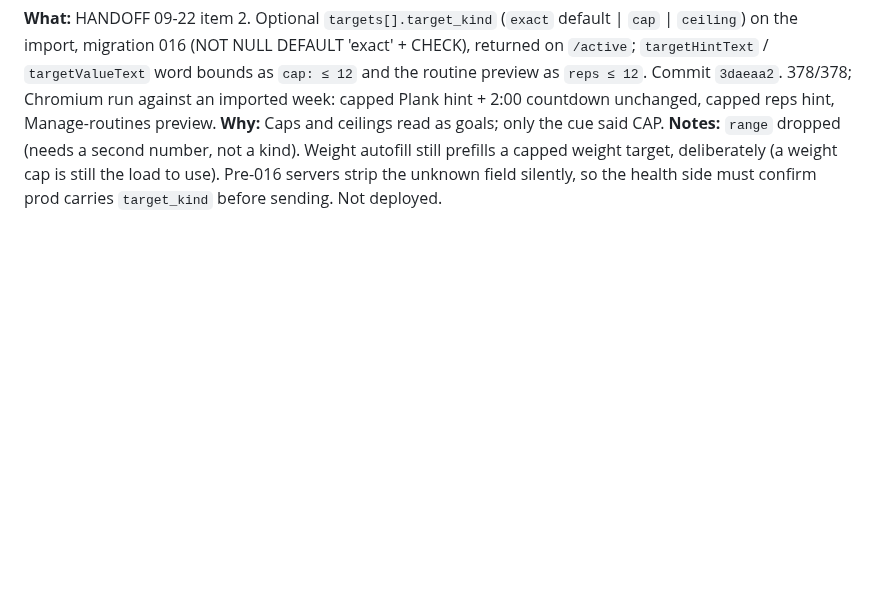
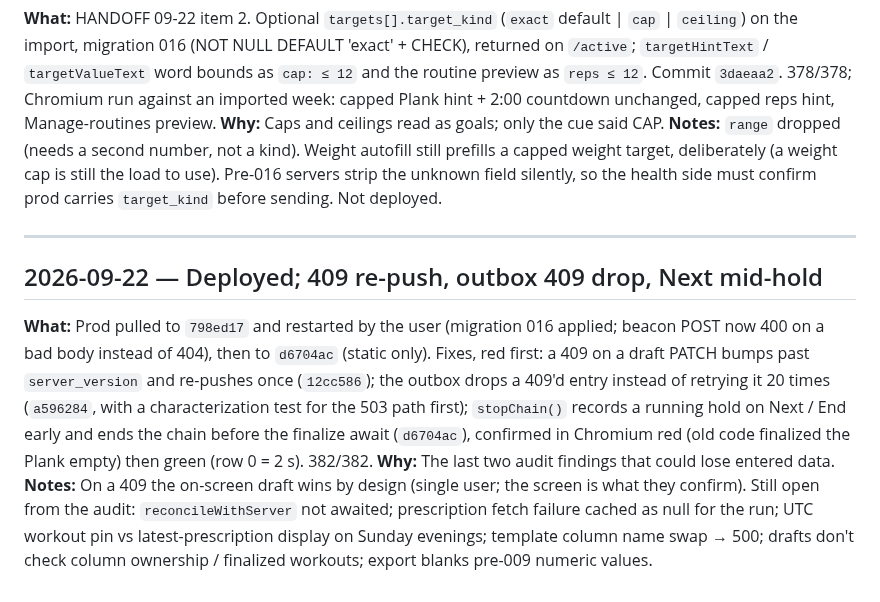
Before and after one commit to CMON1975/workouts, a Markdown page: PROCESS.md, the part around the change. Rendered like a GitHub page; blank space fills up the shorter version.

Commit message:
docs: journal deploy and the last data-loss fixes
Co-Authored-By: Claude Opus 5.5 (1M context) <noreply@anthropic.com>

```diff
--- a/PROCESS.md
+++ b/PROCESS.md
@@ -386,3 +386,9 @@ Running log of work done with Claude Code.
 **What:** HANDOFF 09-22 item 2. Optional `targets[].target_kind` (`exact` default | `cap` | `ceiling`) on the import, migration 016 (NOT NULL DEFAULT 'exact' + CHECK), returned on `/active`; `targetHintText` / `targetValueText` word bounds as `cap: ≤ 12` and the routine preview as `reps ≤ 12`. Commit `3daeaa2`. 378/378; Chromium run against an imported week: capped Plank hint + 2:00 countdown unchanged, capped reps hint, Manage-routines preview.
 **Why:** Caps and ceilings read as goals; only the cue said CAP.
 **Notes:** `range` dropped (needs a second number, not a kind). Weight autofill still prefills a capped weight target, deliberately (a weight cap is still the load to use). Pre-016 servers strip the unknown field silently, so the health side must confirm prod carries `target_kind` before sending. Not deployed.
+
+---
+## 2026-09-22 — Deployed; 409 re-push, outbox 409 drop, Next mid-hold
+**What:** Prod pulled to `798ed17` and restarted by the user (migration 016 applied; beacon POST now 400 on a bad body instead of 404), then to `d6704ac` (static only). Fixes, red first: a 409 on a draft PATCH bumps past `server_version` and re-pushes once (`12cc586`); the outbox drops a 409'd entry instead of retrying it 20 times (`a596284`, with a characterization test for the 503 path first); `stopChain()` records a running hold on Next / End early and ends the chain before the finalize await (`d6704ac`), confirmed in Chromium red (old code finalized the Plank empty) then green (row 0 = 2 s). 382/382.
+**Why:** The last two audit findings that could lose entered data.
+**Notes:** On a 409 the on-screen draft wins by design (single user; the screen is what they confirm). Still open from the audit: `reconcileWithServer` not awaited; prescription fetch failure cached as null for the run; UTC workout pin vs latest-prescription display on Sunday evenings; template column name swap → 500; drafts don't check column ownership / finalized workouts; export blanks pre-009 numeric values.
```
